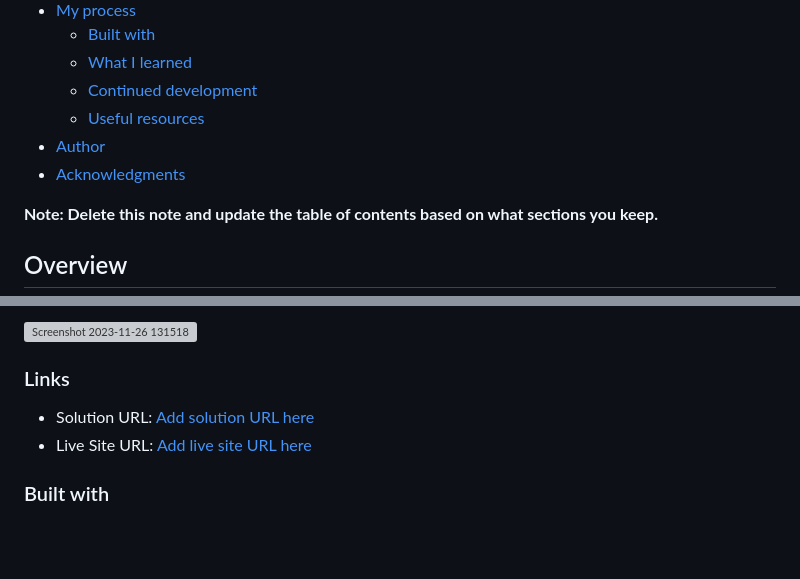
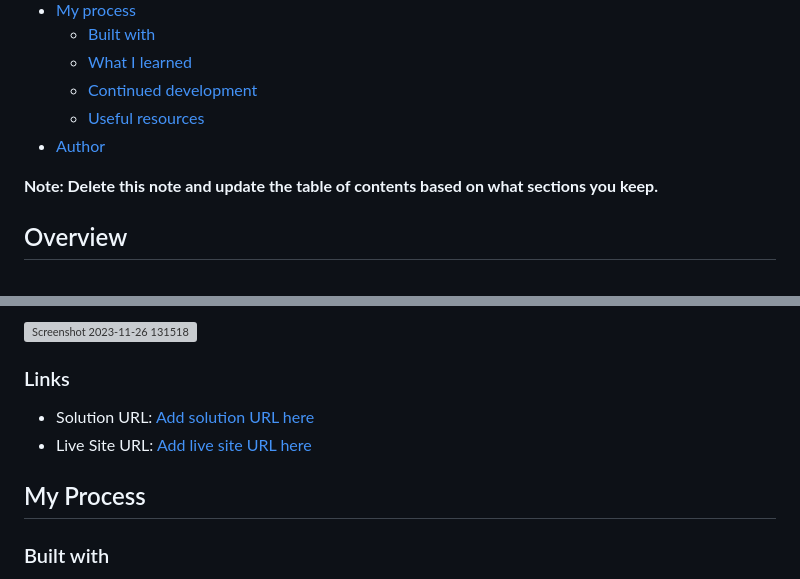
Before and after one commit to Shinia-Gupta/FMC-Product-Preview-Component, a Markdown page: Product Preview Card Component/README.md, 2 parts joined by grey strips. GitHub-like rendering; blank space fills up the shorter version; grey boxes are pictures that could not be loaded.

```diff
--- a/Product Preview Card Component/README.md
+++ b/Product Preview Card Component/README.md
@@ -15,7 +15,7 @@ Link to the challenge- https://www.frontendmentor.io/challenges/product-preview-
   - [Continued development](#continued-development)
   - [Useful resources](#useful-resources)
 - [Author](#author)
-- [Acknowledgments](#acknowledgments)
+
 
 **Note: Delete this note and update the table of contents based on what sections you keep.**
 
@@ -66,6 +66,8 @@ Users should be able to:
 - Solution URL: [Add solution URL here](https://our-solution-url.com)
 - Live Site URL: [Add live site URL here](https://our-live-site-url.com)
 
+## My Process
+
 ### Built with
 
 - Semantic HTML5 markup
```
